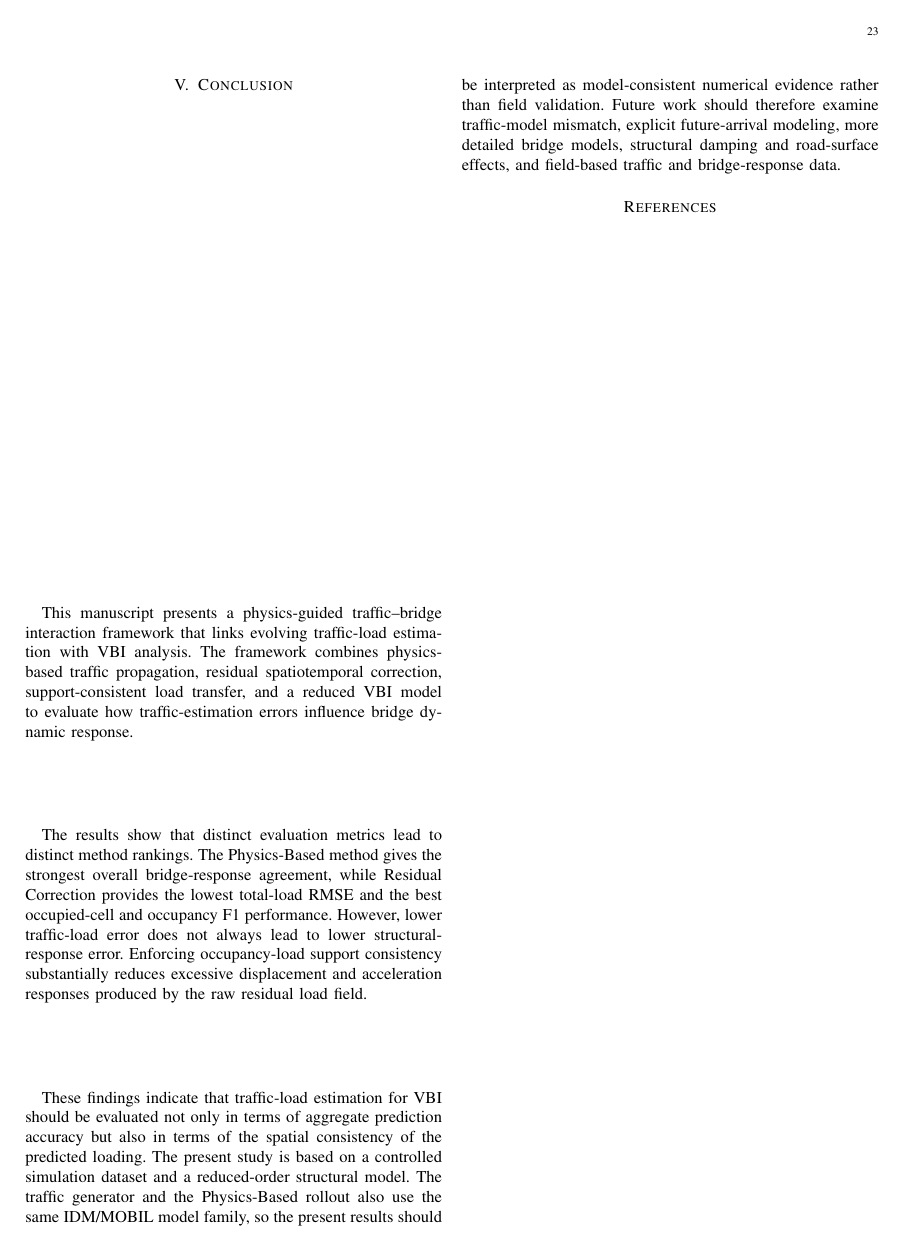
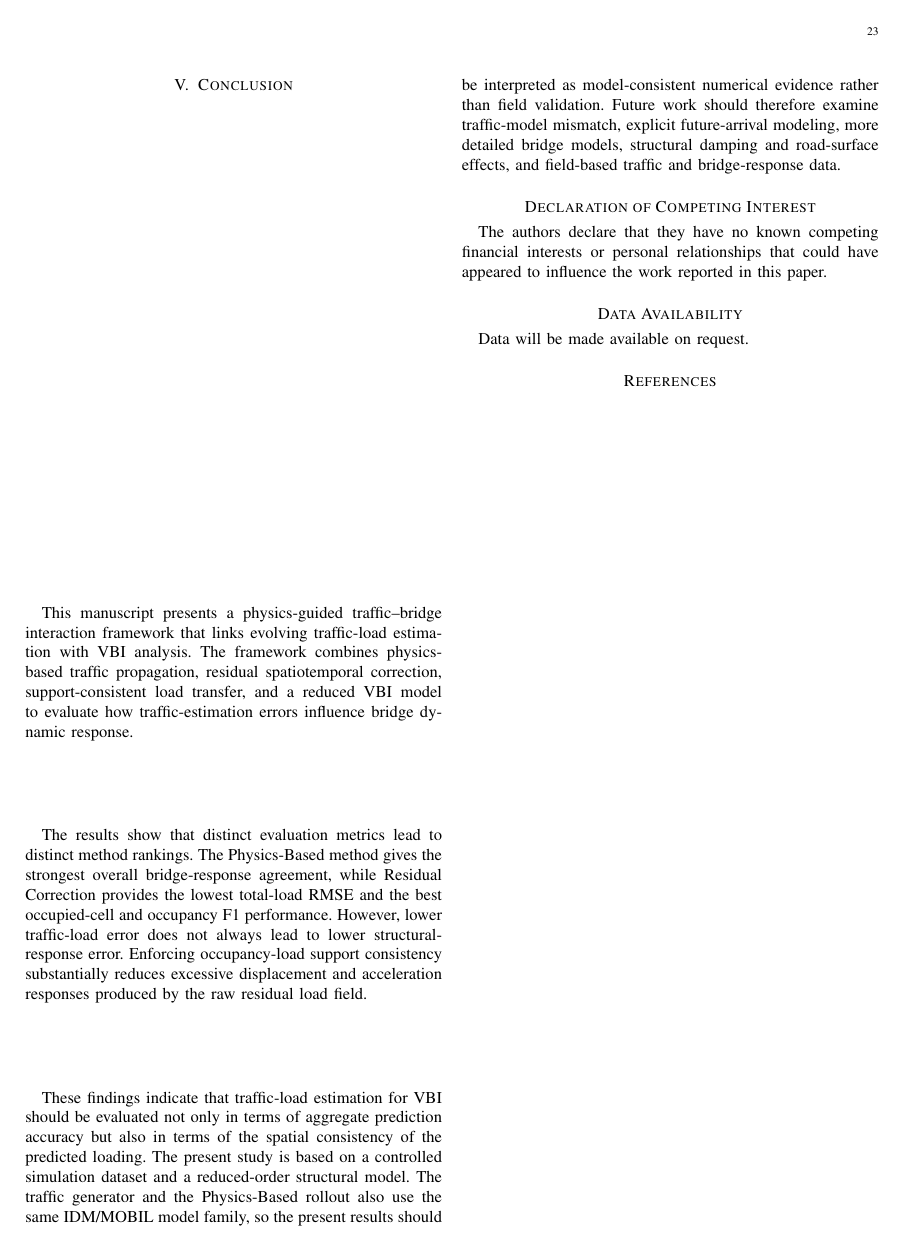
Before and after one commit to priyankjairaj100/linebyline, a LaTeX paper (MTT_reveyrand_updated.tex): page 23 of 23. Compiled offline with pdfLaTeX.

Commit message:
Add competing interest and data availability statements after conclusion

```diff
--- a/MTT_reveyrand_updated.tex
+++ b/MTT_reveyrand_updated.tex
@@ -2846,6 +2846,14 @@ These findings indicate that traffic-load estimation for VBI should be evaluated
 % Final safeguard: keep all floats before the bibliography.
 \FloatBarrier
 
+\section*{Declaration of Competing Interest}
+
+The authors declare that they have no known competing financial interests or personal relationships that could have appeared to influence the work reported in this paper.
+
+\section*{Data Availability}
+
+Data will be made available on request.
+
 \bibliographystyle{IEEEtran}
 \bibliography{Ref}
 
```
